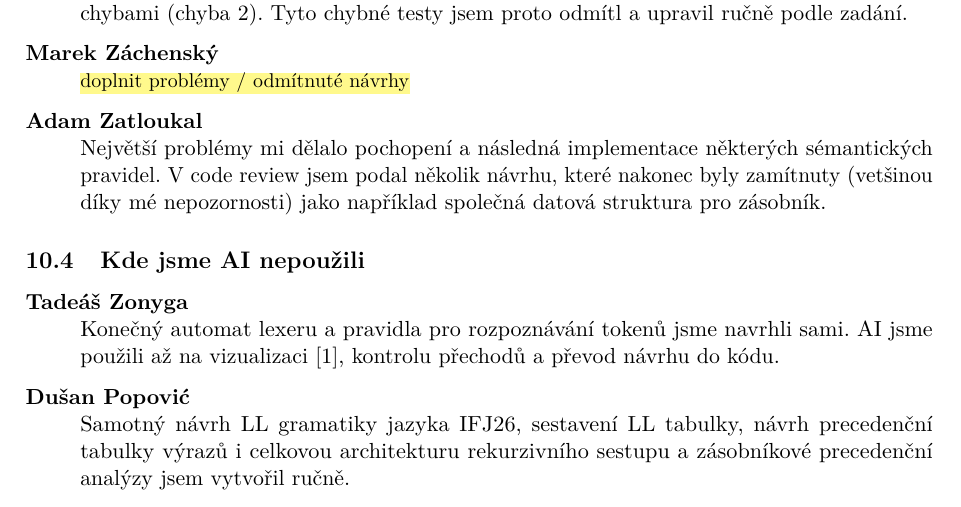
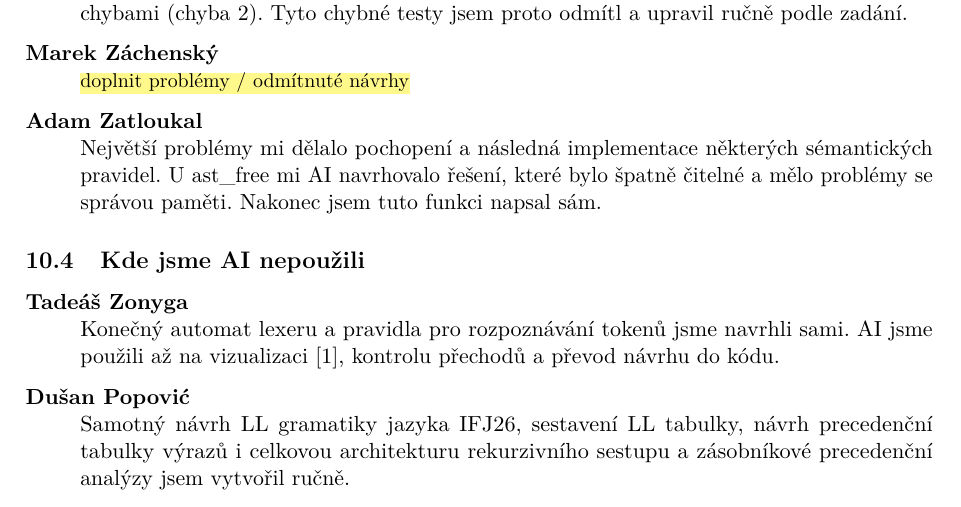
Before and after one commit to tadeas-z/ifj, a LaTeX document (docs/dokumentace/dokumentace.tex, which reads docs/dokumentace/sekce/08-ai.tex): part of page 13 of 16, cut so that both start at the same text. Compiled offline with pdfLaTeX.

Commit message:
docs(ai): AI usage within the project

```diff
--- a/docs/dokumentace/sekce/08-ai.tex
+++ b/docs/dokumentace/sekce/08-ai.tex
@@ -84,8 +84,9 @@
   \item[Dušan Popović] U generovaných testů parseru se stávalo, že AI (konkrétně Gemini Pro 3.1 a Gemini Hydrogen) zaměňovala lexikální chyby (chyba 1) či sémantické chyby (chyba 3) se syntaktickými chybami (chyba 2). Tyto chybné testy jsem proto odmítl a upravil ručně podle zadání.
   \item[Marek Záchenský] \TODOinline{doplnit problémy / odmítnuté návrhy}
   \item[Adam Zatloukal]
-  Největší problémy mi dělalo pochopení a následná implementace některých sémantických pravidel. V code review jsem podal několik návrhu, které
-  nakonec byly zamítnuty (vetšinou díky mé nepozornosti) jako například společná datová struktura pro zásobník.
+  Největší problémy mi dělalo pochopení a následná implementace některých sémantických pravidel. U ast\_free
+  mi AI navrhovalo řešení, které bylo špatně čitelné a mělo problémy se správou paměti. Nakonec jsem tuto funkci
+  napsal sám.
 
 \end{description}
 
```
